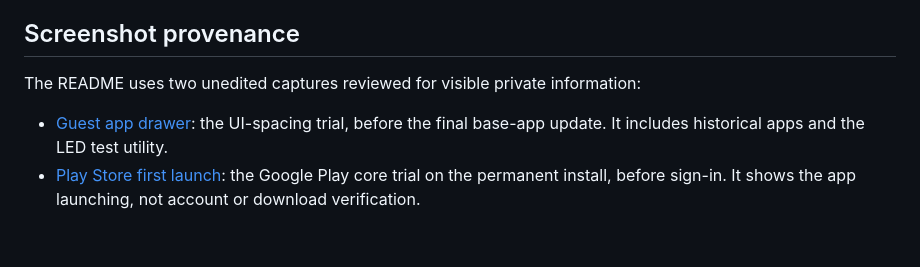
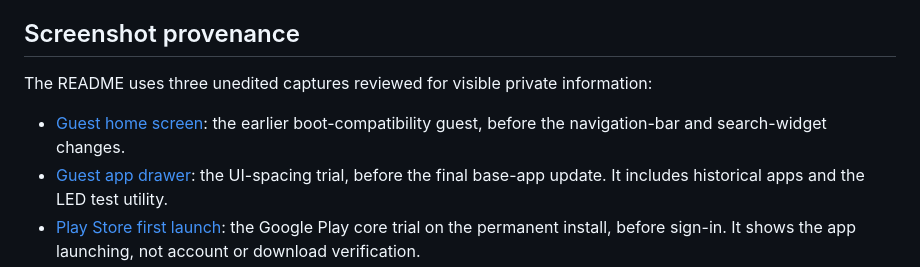
Before and after one commit to saikrishnabolla/unihertz-titan-pocket, a Markdown page: docs/BUILDING.md, the part around the change. Rendered like a GitHub page; blank space fills up the shorter version.

```diff
--- a/docs/BUILDING.md
+++ b/docs/BUILDING.md
@@ -111,8 +111,9 @@ This records the observed button route. It is not a full stock restoration guide
 
 ## Screenshot provenance
 
-The README uses two unedited captures reviewed for visible private information:
+The README uses three unedited captures reviewed for visible private information:
 
+- [Guest home screen](images/guest-home-screen.png): the earlier boot-compatibility guest, before the navigation-bar and search-widget changes.
 - [Guest app drawer](images/guest-app-drawer.png): the UI-spacing trial, before the final base-app update. It includes historical apps and the LED test utility.
 - [Play Store first launch](images/play-store-first-launch.png): the Google Play core trial on the permanent install, before sign-in. It shows the app launching, not account or download verification.
 
```
Also changed, not shown: README.md (+5 -5 lines), docs/images/guest-home-screen.png (added), 1 other file.
